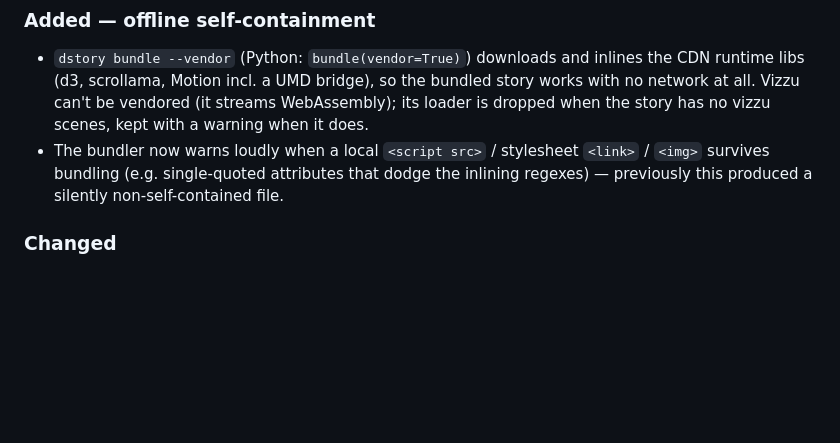
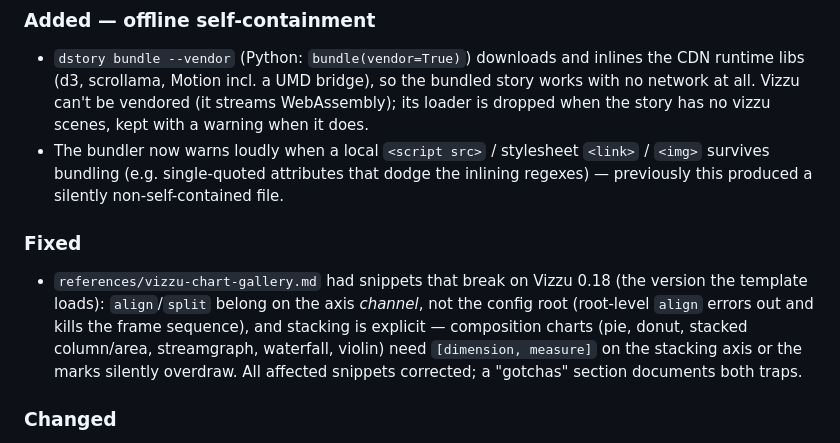
Before and after one commit to dkedar7/dstory, a Markdown page: CHANGELOG.md, the part around the change. GitHub-like rendering; blank space fills up the shorter version.

Commit message:
fix: vizzu reference snippets broken on Vizzu 0.18
Two API traps the bundled chart gallery got wrong, found by building the
live morph showcase against vizzu@0.18:

1. align/split live on the axis channel, not the config root - a
   root-level align is rejected (align/...: invalid config parameter)
   and kills the whole frame sequence.
2. Stacking is explicit: color alone does not stack marks. Pie, donut,
   stacked column/area, streamgraph, waterfall, and violin need
   [dimension, measure] on the stacking axis, otherwise the marks
   overdraw silently (a pie renders as overlapping arcs).

All affected snippets corrected; added a gotchas section documenting
both traps.

Co-Authored-By: Claude Fable 5 <noreply@anthropic.com>

```diff
--- a/CHANGELOG.md
+++ b/CHANGELOG.md
@@ -40,6 +40,15 @@ from finished recipes instead of a blank file.
   `<link>` / `<img>` survives bundling (e.g. single-quoted attributes that
   dodge the inlining regexes) — previously this produced a silently
   non-self-contained file.
+
+### Fixed
+- `references/vizzu-chart-gallery.md` had snippets that break on Vizzu 0.18
+  (the version the template loads): `align`/`split` belong on the axis
+  *channel*, not the config root (root-level `align` errors out and kills the
+  frame sequence), and stacking is explicit — composition charts (pie, donut,
+  stacked column/area, streamgraph, waterfall, violin) need
+  `[dimension, measure]` on the stacking axis or the marks silently overdraw.
+  All affected snippets corrected; a "gotchas" section documents both traps.
 
 ### Changed
 - README repositioned around the no-JavaScript path (Vizzu scenes + cookbook
```
Also changed, not shown: 1 other file.
